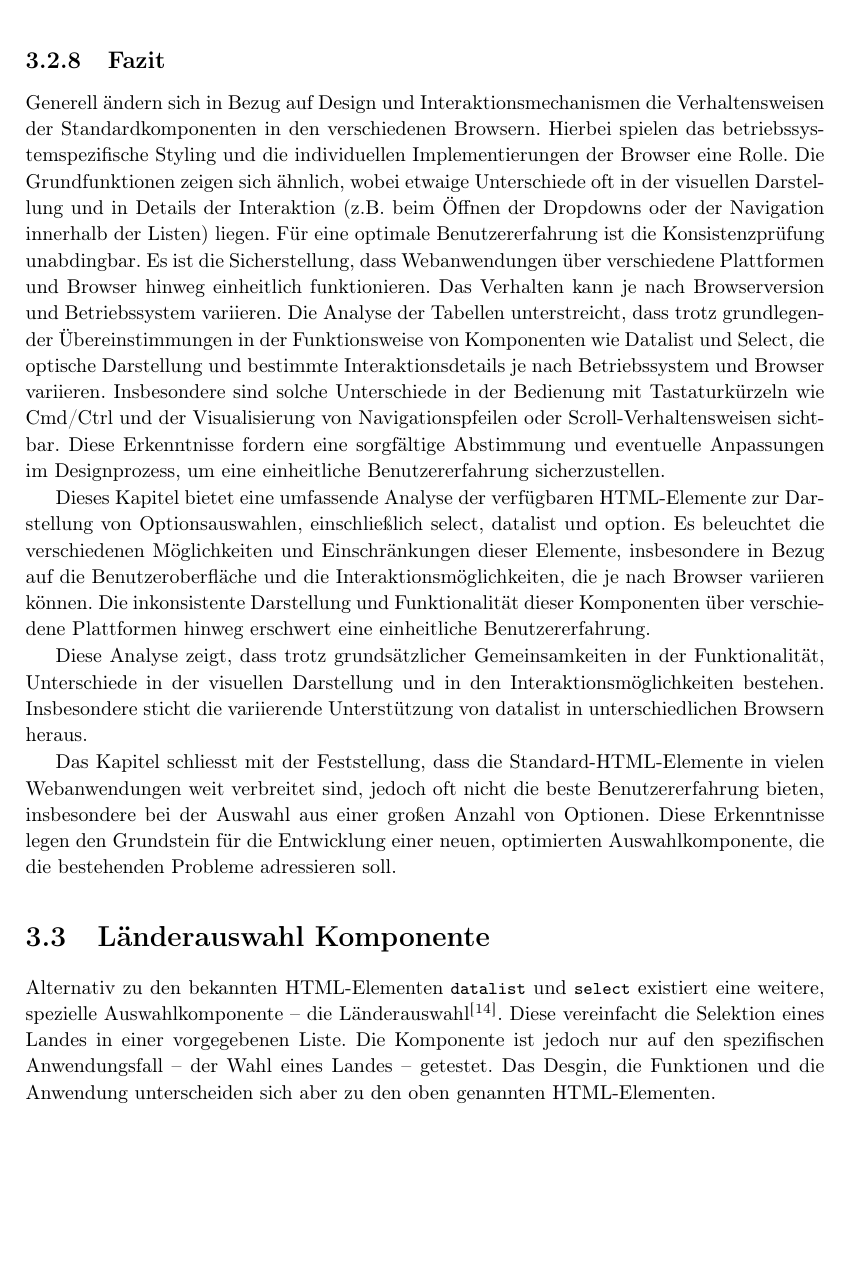
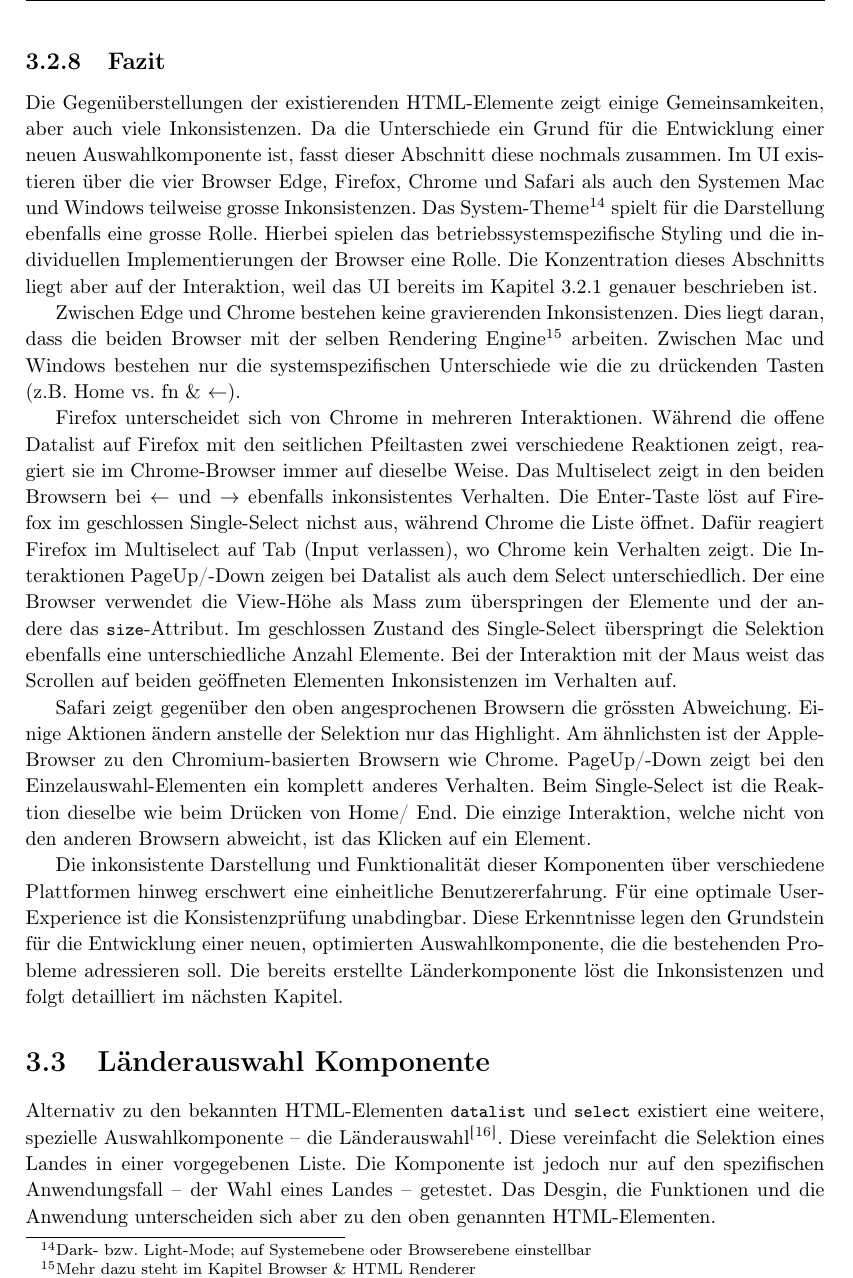
Before and after one commit to fhnw-ramonamarti/fhnw-ramonamarti, a LaTeX thesis (ip6/latex-docs/main.tex, which reads ip6/latex-docs/chapters/existingComponents.tex): part of page 28 of 72, cut so that both start at the same text, the shorter picture padded with empty space. Compiled offline with pdfLaTeX.

Commit message:
rewrite fazit interaction

```diff
--- a/ip6/latex-docs/chapters/existingComponents.tex
+++ b/ip6/latex-docs/chapters/existingComponents.tex
@@ -502,29 +502,42 @@ Der iOS-Safari Browser zeigt dieselbe Reaktion wie Safari auf Desktop.
 \subsection{Fazit}
 \label{sec:summeryExisting}
 
-% todo add sentence of libs and frameworks not further looked at
-% todo rewrite with focus on differences visible in tables
-Generell ändern sich in Bezug auf Design und Interaktionsmechanismen die Verhaltensweisen der Standardkomponenten in den verschiedenen Browsern.
+Die Gegenüberstellungen der existierenden HTML-Elemente zeigt einige Gemeinsamkeiten, aber auch viele Inkonsistenzen.
+Da die Unterschiede ein Grund für die Entwicklung einer neuen Auswahlkomponente ist, fasst dieser Abschnitt diese nochmals zusammen.
+Im UI existieren über die vier Browser Edge, Firefox, Chrome und Safari als auch den Systemen Mac und Windows teilweise grosse Inkonsistenzen.
+Das System-Theme\footnote{
+    Dark- bzw. Light-Mode; auf Systemebene oder Browserebene einstellbar
+} spielt für die Darstellung ebenfalls eine grosse Rolle.
 Hierbei spielen das betriebssystemspezifische Styling und die individuellen Implementierungen der Browser eine Rolle.
-Die Grundfunktionen zeigen sich ähnlich, wobei etwaige Unterschiede oft in der visuellen Darstellung und in Details der Interaktion (z.B. beim Öffnen der Dropdowns oder der Navigation innerhalb der Listen) liegen.
-Für eine optimale Benutzererfahrung ist die Konsistenzprüfung unabdingbar.
-Es ist die Sicherstellung, dass Webanwendungen über verschiedene Plattformen und Browser hinweg einheitlich funktionieren.
-Das Verhalten kann je nach Browserversion und Betriebssystem variieren.
-Die Analyse der Tabellen unterstreicht, dass trotz grundlegender Übereinstimmungen in der Funktionsweise von Komponenten wie Datalist und Select, die optische Darstellung und bestimmte Interaktionsdetails je nach Betriebssystem und Browser variieren.
-Insbesondere sind solche Unterschiede in der Bedienung mit Tastaturkürzeln wie Cmd/Ctrl und der Visualisierung von Navigationspfeilen oder Scroll-Verhaltensweisen sichtbar.
-Diese Erkenntnisse fordern eine sorgfältige Abstimmung und eventuelle Anpassungen im Designprozess, um eine einheitliche Benutzererfahrung sicherzustellen.
+Die Konzentration dieses Abschnitts liegt aber auf der Interaktion, weil das UI bereits im Kapitel \ref{sec:uiDifferences} genauer beschrieben ist.
 
-% todo neu oben alles weg, codestyles add
-Dieses Kapitel bietet eine umfassende Analyse der verfügbaren HTML-Elemente zur Darstellung von Optionsauswahlen, einschließlich select, datalist und option.
-Es beleuchtet die verschiedenen Möglichkeiten und Einschränkungen dieser Elemente, insbesondere in Bezug auf die Benutzeroberfläche und die Interaktionsmöglichkeiten, die je nach Browser variieren können.
+Zwischen Edge und Chrome bestehen keine gravierenden Inkonsistenzen.
+Dies liegt daran, dass die beiden Browser mit der selben Rendering Engine\footnote{
+    Mehr dazu steht im Kapitel \nameref{sec:browserRenderer}
+} arbeiten.
+Zwischen Mac und Windows bestehen nur die systemspezifischen Unterschiede wie die zu drückenden Tasten (z.B. Home vs. fn \& $\leftarrow$).
+
+Firefox unterscheidet sich von Chrome in mehreren Interaktionen.
+Während die offene Datalist auf Firefox mit den seitlichen Pfeiltasten zwei verschiedene Reaktionen zeigt, reagiert sie im Chrome-Browser immer auf dieselbe Weise.
+Das Multiselect zeigt in den beiden Browsern bei $\leftarrow$ und $\rightarrow$ ebenfalls inkonsistentes Verhalten.
+Die Enter-Taste löst auf Firefox im geschlossen Single-Select nichst aus, während Chrome die Liste öffnet.
+Dafür reagiert Firefox im Multiselect auf Tab (Input verlassen), wo Chrome kein Verhalten zeigt.
+Die Interaktionen PageUp/-Down zeigen bei Datalist als auch dem Select unterschiedlich.
+Der eine Browser verwendet die View-Höhe als Mass zum überspringen der Elemente und der andere das \codestyle{size}-Attribut.
+Im geschlossen Zustand des Single-Select überspringt die Selektion ebenfalls eine unterschiedliche Anzahl Elemente.
+Bei der Interaktion mit der Maus weist das Scrollen auf beiden geöffneten Elementen Inkonsistenzen im Verhalten auf.
+
+Safari zeigt gegenüber den oben angesprochenen Browsern die grössten Abweichung.
+Einige Aktionen ändern anstelle der Selektion nur das Highlight.
+Am ähnlichsten ist der Apple-Browser zu den Chromium-basierten Browsern wie Chrome.
+PageUp/-Down zeigt bei den Einzelauswahl-Elementen ein komplett anderes Verhalten.
+Beim Single-Select ist die Reaktion dieselbe wie beim Drücken von Home/ End.
+Die einzige Interaktion, welche nicht von den anderen Browsern abweicht, ist das Klicken auf ein Element.
+
 Die inkonsistente Darstellung und Funktionalität dieser Komponenten über verschiedene Plattformen hinweg erschwert eine einheitliche Benutzererfahrung.
-
-Diese Analyse zeigt, dass trotz grundsätzlicher Gemeinsamkeiten in der Funktionalität, Unterschiede in der visuellen Darstellung und in den Interaktionsmöglichkeiten bestehen.
-Insbesondere sticht die variierende Unterstützung von datalist in unterschiedlichen Browsern heraus.
-
-Das Kapitel schliesst mit der Feststellung, dass die Standard-HTML-Elemente in vielen Webanwendungen weit verbreitet sind, jedoch oft nicht die beste Benutzererfahrung bieten, insbesondere bei der Auswahl aus einer großen Anzahl von Optionen.
+Für eine optimale User-Experience ist die Konsistenzprüfung unabdingbar.
 Diese Erkenntnisse legen den Grundstein für die Entwicklung einer neuen, optimierten Auswahlkomponente, die die bestehenden Probleme adressieren soll.
-
+Die bereits erstellte Länderkomponente löst die Inkonsistenzen und folgt detailliert im nächsten Kapitel.
 
 
 \section{Länderauswahl Komponente}
```
